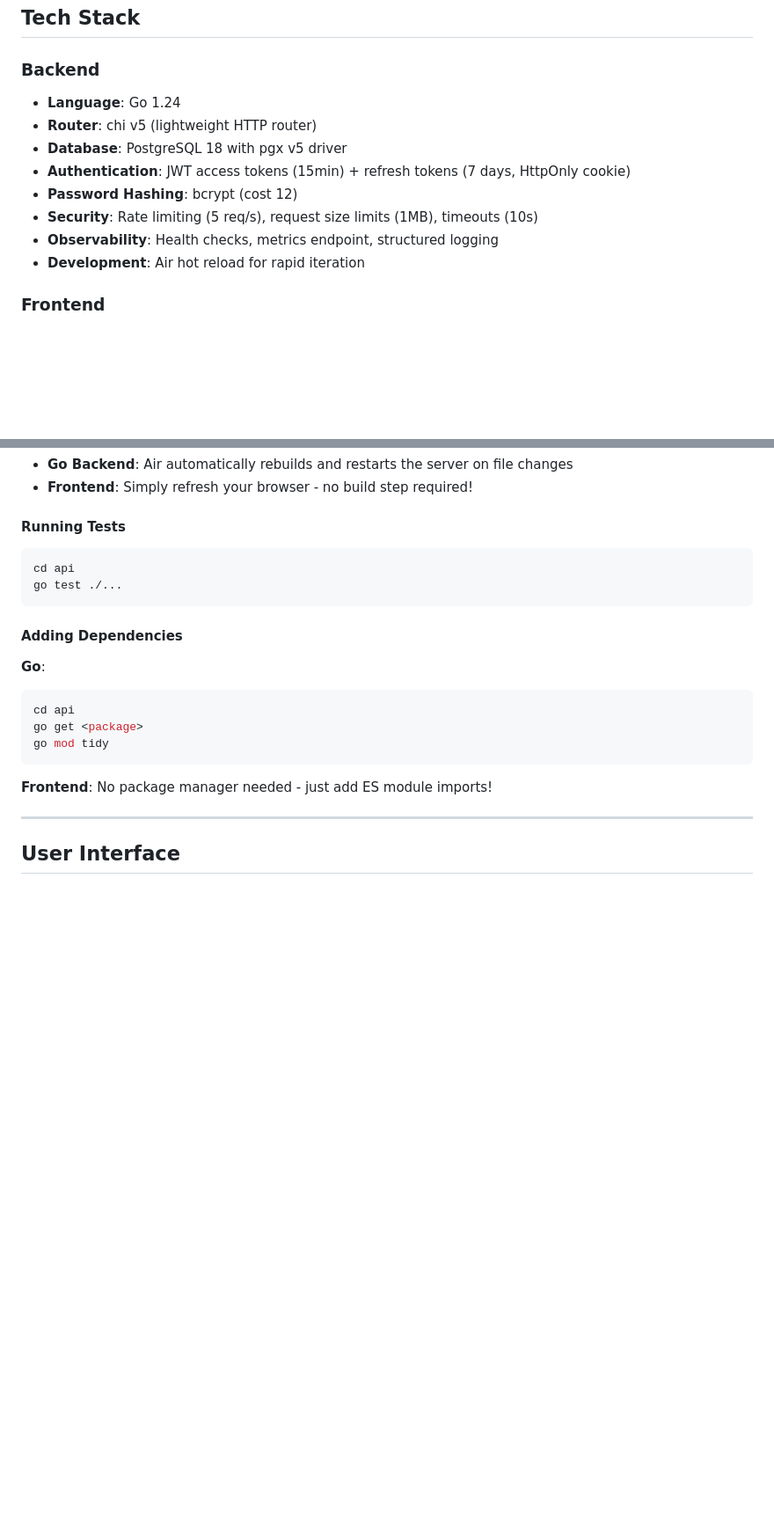
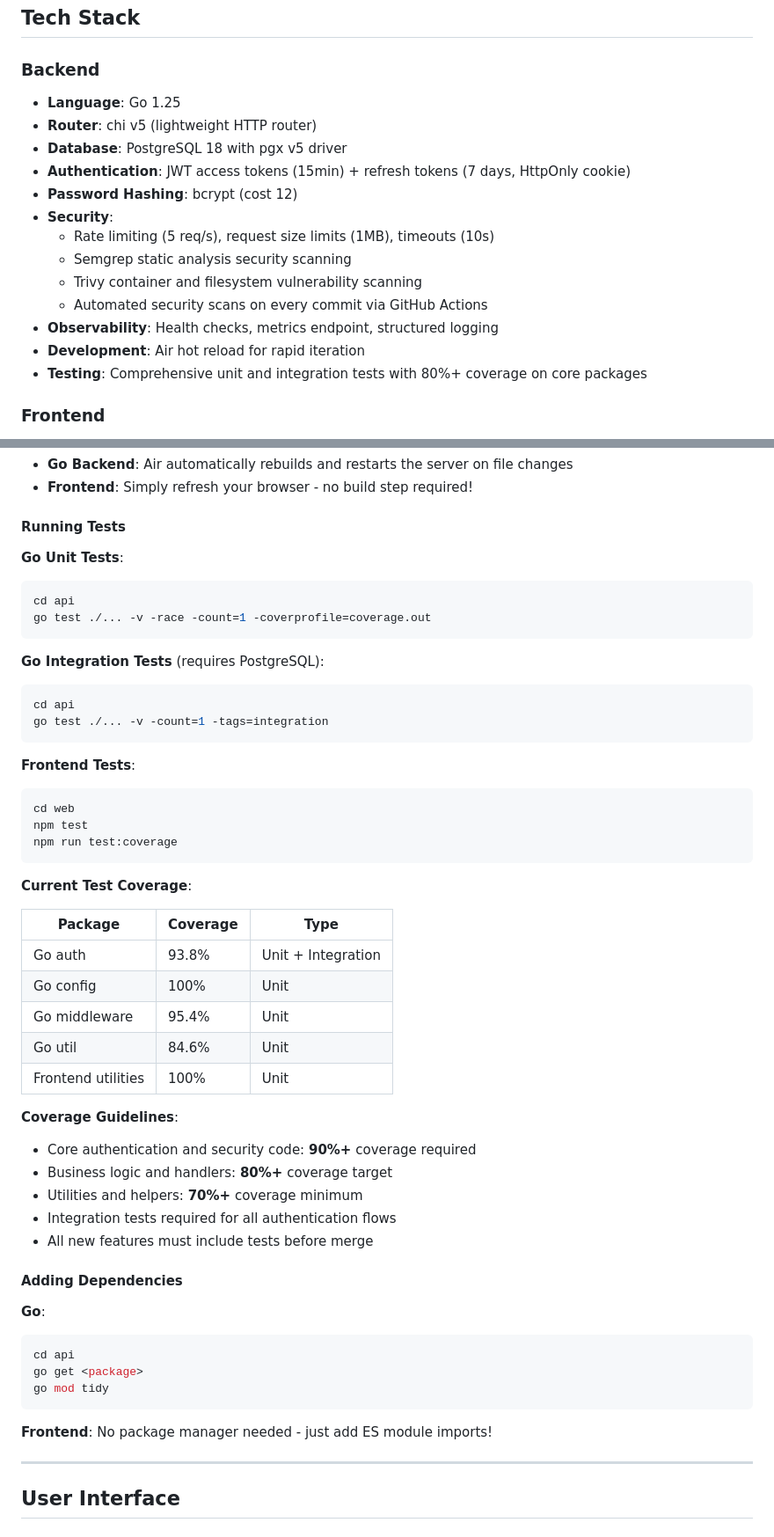
Before and after one commit to cfegela/flyhalf, a Markdown page: README.md, 2 parts joined by grey strips. Shown at 88% size. GitHub-like rendering; blank space fills up the shorter version.

````diff
--- a/README.md
+++ b/README.md
@@ -29,14 +29,19 @@ The flyhalf is a rugby team's primary playmaker and tactical leader who directs
 ## Tech Stack
 
 ### Backend
-- **Language**: Go 1.24
+- **Language**: Go 1.25
 - **Router**: chi v5 (lightweight HTTP router)
 - **Database**: PostgreSQL 18 with pgx v5 driver
 - **Authentication**: JWT access tokens (15min) + refresh tokens (7 days, HttpOnly cookie)
 - **Password Hashing**: bcrypt (cost 12)
-- **Security**: Rate limiting (5 req/s), request size limits (1MB), timeouts (10s)
+- **Security**:
+  - Rate limiting (5 req/s), request size limits (1MB), timeouts (10s)
+  - Semgrep static analysis security scanning
+  - Trivy container and filesystem vulnerability scanning
+  - Automated security scans on every commit via GitHub Actions
 - **Observability**: Health checks, metrics endpoint, structured logging
 - **Development**: Air hot reload for rapid iteration
+- **Testing**: Comprehensive unit and integration tests with 80%+ coverage on core packages
 
 ### Frontend
 - **Type**: Vanilla JavaScript SPA with ES6 modules
@@ -337,10 +347,42 @@ Log in with the admin credentials above.
 - **Frontend**: Simply refresh your browser - no build step required!
 
 #### Running Tests
+
+**Go Unit Tests**:
 ```bash
 cd api
-go test ./...
-```
+go test ./... -v -race -count=1 -coverprofile=coverage.out
+```
+
+**Go Integration Tests** (requires PostgreSQL):
+```bash
+cd api
+go test ./... -v -count=1 -tags=integration
+```
+
+**Frontend Tests**:
+```bash
+cd web
+npm test
+npm run test:coverage
+```
+
+**Current Test Coverage**:
+
+| Package | Coverage | Type |
+|---------|----------|------|
+| Go auth | 93.8% | Unit + Integration |
+| Go config | 100% | Unit |
+| Go middleware | 95.4% | Unit |
+| Go util | 84.6% | Unit |
+| Frontend utilities | 100% | Unit |
+
+**Coverage Guidelines**:
+- Core authentication and security code: **90%+** coverage required
+- Business logic and handlers: **80%+** coverage target
+- Utilities and helpers: **70%+** coverage minimum
+- Integration tests required for all authentication flows
+- All new features must include tests before merge
 
 #### Adding Dependencies
 
````
Also changed, not shown: other parts of README.md (+32 -5 lines).
